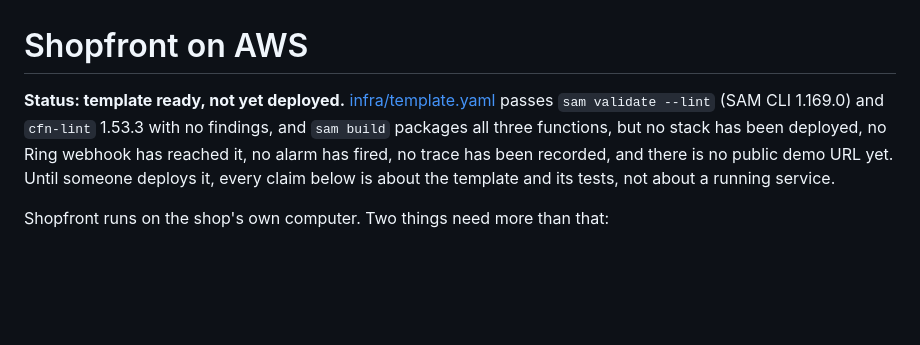
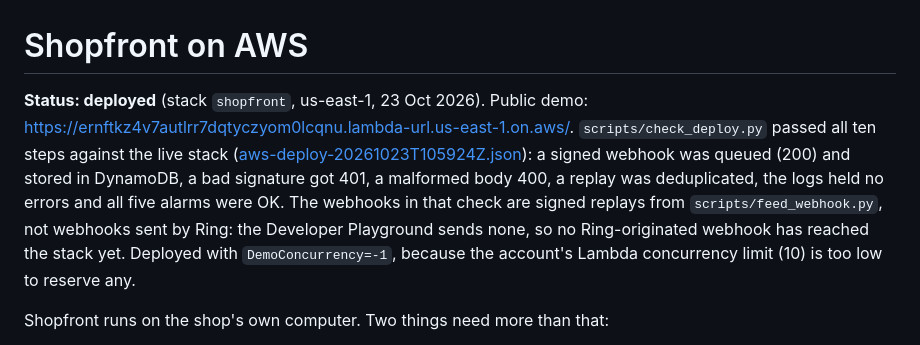
Before and after one commit to danielAsaboro/shopfront, a Markdown page: docs/aws.md, the part around the change. GitHub-like rendering; blank space fills up the shorter version.

```diff
--- a/docs/aws.md
+++ b/docs/aws.md
@@ -1,10 +1,13 @@
 # Shopfront on AWS
 
-**Status: template ready, not yet deployed.** [infra/template.yaml](../infra/template.yaml) passes
-`sam validate --lint` (SAM CLI 1.169.0) and `cfn-lint` 1.53.3 with no findings, and `sam build` packages
-all three functions, but no stack has been deployed, no Ring webhook has reached it, no alarm has fired,
-no trace has been recorded, and there is no public demo URL yet. Until someone deploys it,
-every claim below is about the template and its tests, not about a running service.
+**Status: deployed** (stack `shopfront`, us-east-1, 23 Oct 2026). Public demo: <https://ernftkz4v7autlrr7dqtyczyom0lcqnu.lambda-url.us-east-1.on.aws/>.
+`scripts/check_deploy.py` passed all ten steps against the live stack
+([aws-deploy-20261023T105924Z.json](../evidence/aws-deploy-20261023T105924Z.json)): a signed webhook was queued (200) and stored in DynamoDB, a bad
+signature got 401, a malformed body 400, a replay was deduplicated, the logs held no errors and all five
+alarms were OK. The webhooks in that check are signed replays from `scripts/feed_webhook.py`, not
+webhooks sent by Ring: the Developer Playground sends none, so no Ring-originated webhook has reached the
+stack yet. Deployed with `DemoConcurrency=-1`, because the account's Lambda concurrency limit (10) is too
+low to reserve any.
 
 Shopfront runs on the shop's own computer. Two things need more than that:
 
```
Also changed, not shown: CLAUDE.md (+1 -1 lines), README.md (+4 -4 lines).
